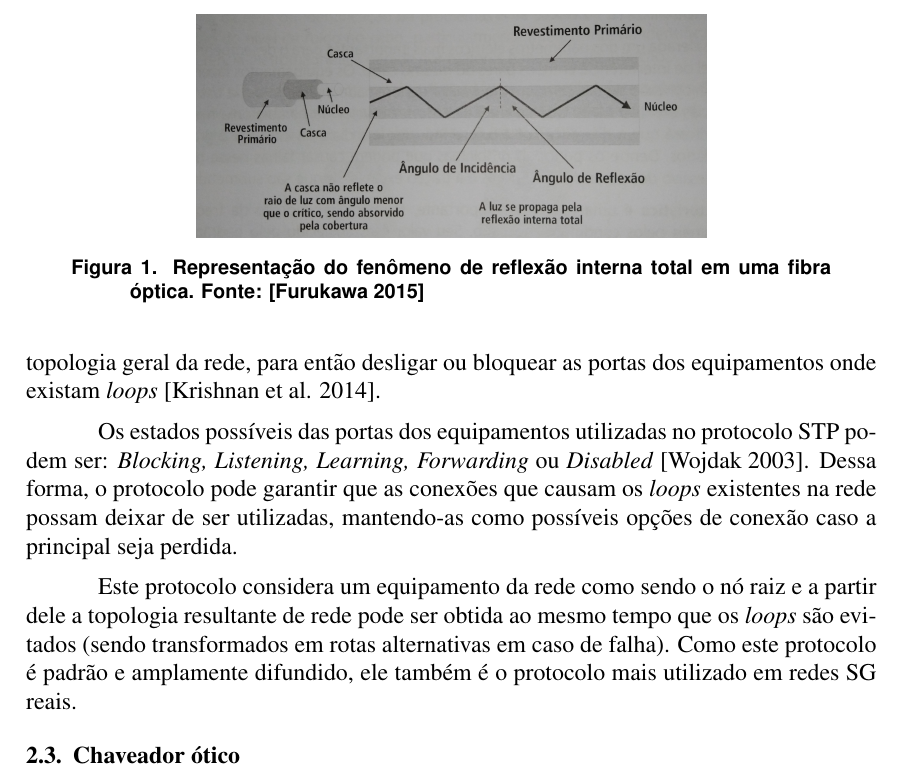
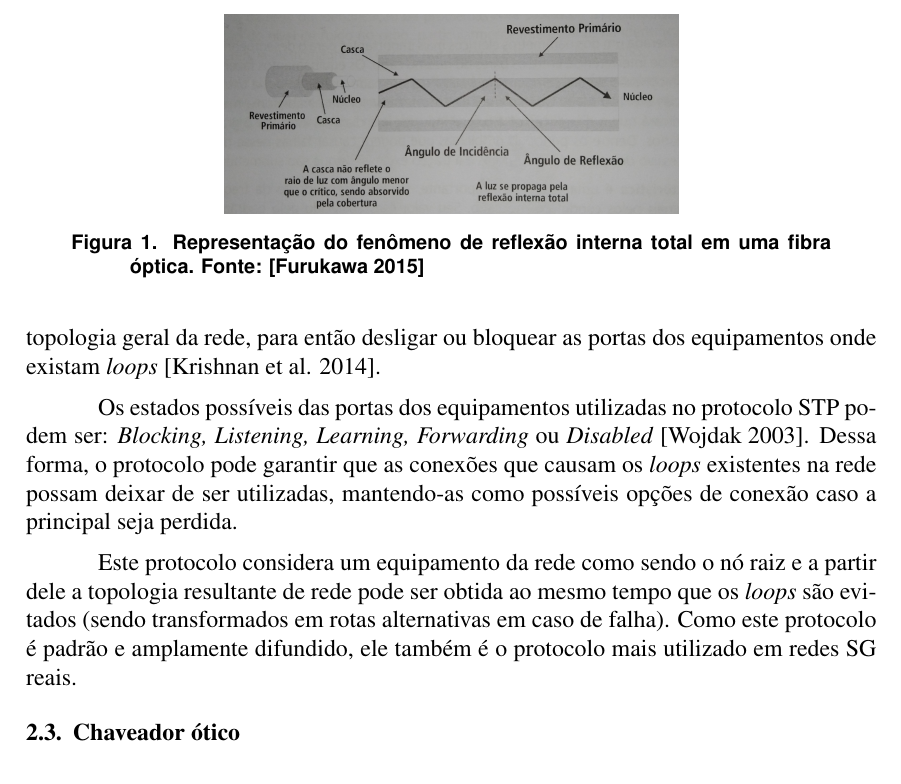
Before and after one commit to danieloleinik/Dissertacao, a LaTeX paper (Artigo/BSN.tex): part of page 3 of 14, cut so that both start at the same text. Compiled offline with pdfLaTeX.

```diff
--- a/Artigo/BSN.tex
+++ b/Artigo/BSN.tex
@@ -86,7 +86,7 @@
 
 \begin{figure} % normalmente utilizar [!t]
 	\centering
-	\includegraphics[width=9cm]{fibra_optica}
+	\includegraphics[width=8cm]{fibra_optica}
 	\caption{Representação do fenômeno de reflexão interna total em uma fibra óptica. Fonte: \cite{inbook_data_cabling}}
 	\label{fig_fibra_optica}
 \end{figure}
```
Also changed, not shown: Artigo/BSN.tex (6 more changed lines), 1 other file.
